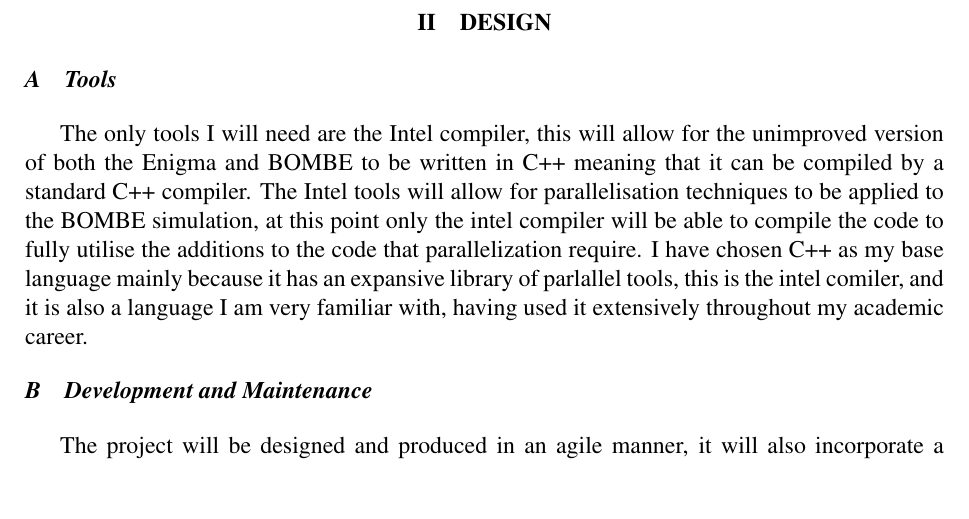
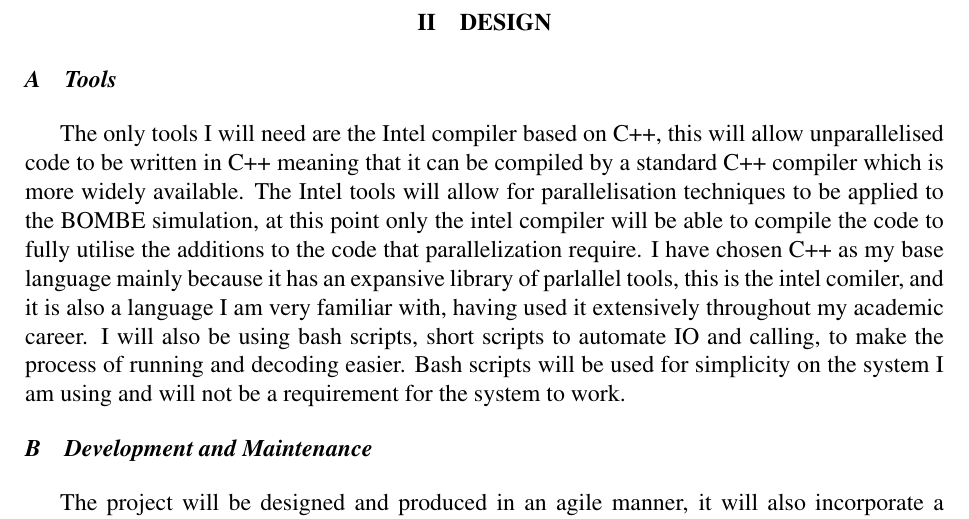
Before and after one commit to br3v1an5/Dissertation-Third-Year, a LaTeX paper (Documentation/DesignReport.tex): part of page 7 of 9, cut so that both start at the same text, the shorter picture padded with empty space. Compiled offline with pdfLaTeX.

Commit message:
got bored of design report

```diff
--- a/Documentation/DesignReport.tex
+++ b/Documentation/DesignReport.tex
@@ -143,7 +143,7 @@ With the way the BOMBE works, over a set alphabet in a sequential nature, parall
 
 \subsection{Tools}
 
-The only tools I will need are the Intel compiler, this will allow for the unimproved version of both the Enigma and BOMBE to be written in C++ meaning that it can be compiled by a standard C++ compiler. The Intel tools will allow for parallelisation techniques to be applied to the BOMBE simulation, at this point only the intel compiler will be able to compile the code to fully utilise the additions to the code that parallelization require. I have chosen C++ as my base language mainly because it has an expansive library of parlallel tools, this is the intel comiler, and it is also a language I am very familiar with, having used it extensively throughout my academic career.
+The only tools I will need are the Intel compiler based on C++, this will allow unparallelised code to be written in C++ meaning that it can be compiled by a standard C++ compiler which is more widely available. The Intel tools will allow for parallelisation techniques to be applied to the BOMBE simulation, at this point only the intel compiler will be able to compile the code to fully utilise the additions to the code that parallelization require. I have chosen C++ as my base language mainly because it has an expansive library of parlallel tools, this is the intel comiler, and it is also a language I am very familiar with, having used it extensively throughout my academic career. I will also be using bash scripts, short scripts to automate IO and calling, to make the process of running and decoding easier. Bash scripts will be used for simplicity on the system I am using and will not be a requirement for the system to work.
 
 \subsection{Development and Maintenance}
 
```
Also changed, not shown: Documentation/DesignReport.pdf, 2 other files.
